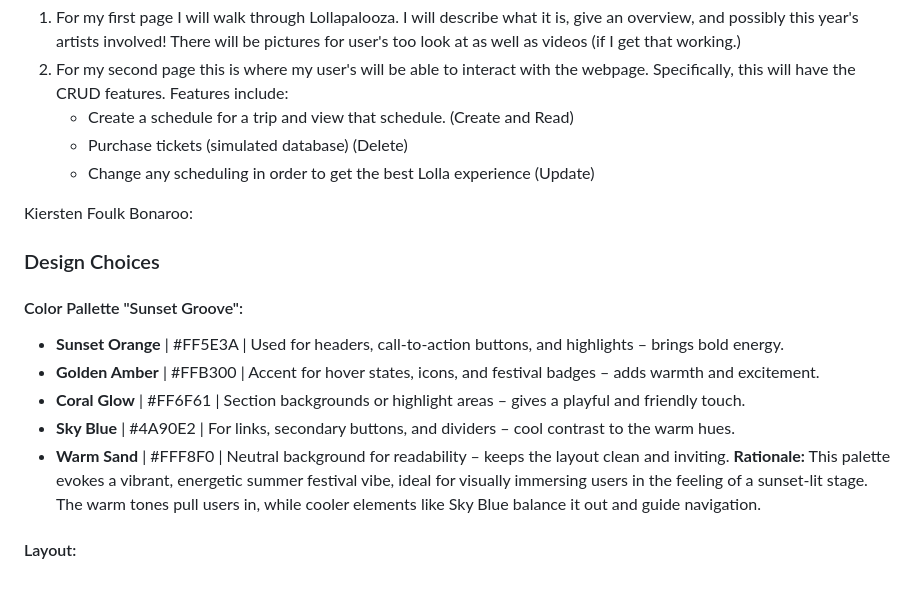
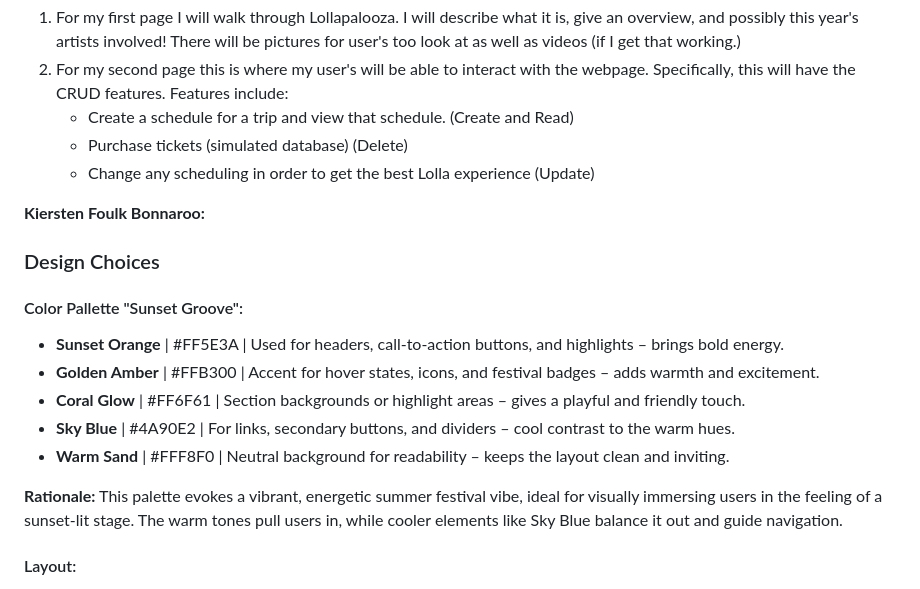
Before and after one commit to sp25-n220/final-project, a Markdown page: README.MD, the part around the change. Rendered like a GitHub page.

```diff
--- a/README.MD
+++ b/README.MD
@@ -24,7 +24,7 @@ Joseph Roper Lollapalooza:
     - Purchase tickets (simulated database) (Delete)
     - Change any scheduling in order to get the best Lolla experience (Update)
 
-Kiersten Foulk Bonaroo:
+**Kiersten Foulk Bonnaroo:**
 
 
 
@@ -36,6 +36,7 @@ Kiersten Foulk Bonaroo:
   - **Coral Glow** | #FF6F61 | Section backgrounds or highlight areas – gives a playful and friendly touch.
   - **Sky Blue** | #4A90E2 | For links, secondary buttons, and dividers – cool contrast to the warm hues.
   - **Warm Sand** | #FFF8F0 | Neutral background for readability – keeps the layout clean and inviting.
+
 **Rationale:**
 This palette evokes a vibrant, energetic summer festival vibe, ideal for visually immersing users in the feeling of a sunset-lit stage. The warm tones pull users in, while cooler elements like Sky Blue balance it out and guide navigation.
 
```
